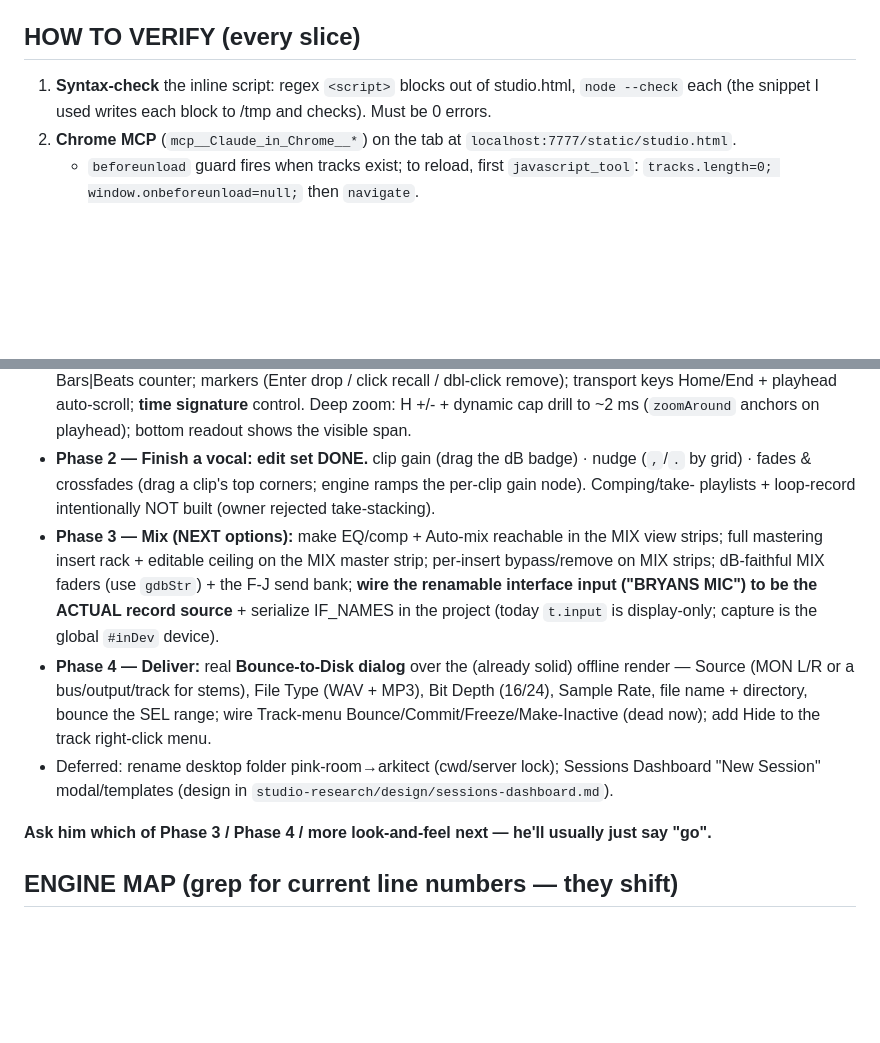
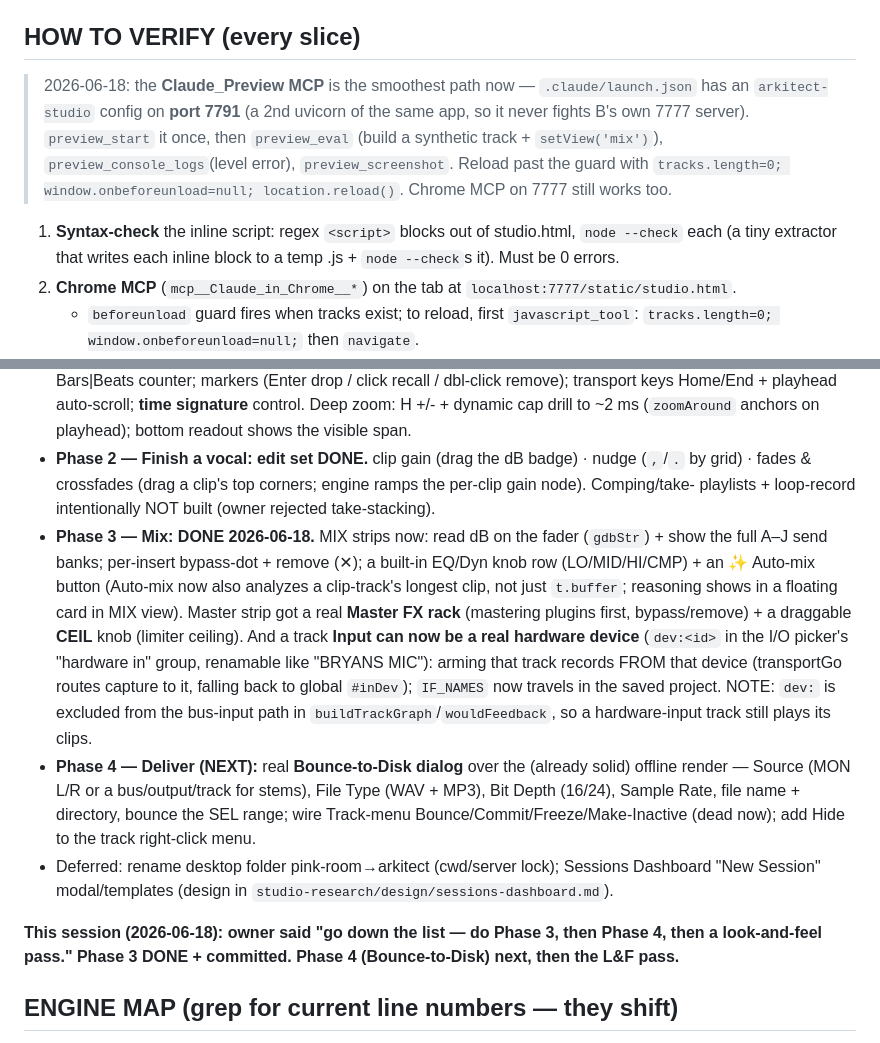
Before and after one commit to tiffagnx/Arkitect, a Markdown page: STUDIO_DAW_HANDOFF.md, 2 parts joined by grey strips. Rendered like a GitHub page; blank space fills up the shorter version.

Commit message:
ARKITECT: handoff — Phase 3 (Mix) DONE, all 5 slices verified; Phase 4 next

```diff
--- a/STUDIO_DAW_HANDOFF.md
+++ b/STUDIO_DAW_HANDOFF.md
@@ -33,8 +33,13 @@ when something's wrong, say so plainly and fix it.
 - `data/` is gitignored secrets — never commit it.
 
 ## HOW TO VERIFY (every slice)
+> 2026-06-18: the **Claude_Preview MCP** is the smoothest path now — `.claude/launch.json` has an
+> `arkitect-studio` config on **port 7791** (a 2nd uvicorn of the same app, so it never fights B's own
+> 7777 server). `preview_start` it once, then `preview_eval` (build a synthetic track + `setView('mix')`),
+> `preview_console_logs`(level error), `preview_screenshot`. Reload past the guard with
+> `tracks.length=0; window.onbeforeunload=null; location.reload()`. Chrome MCP on 7777 still works too.
 1. **Syntax-check** the inline script: regex `<script>` blocks out of studio.html, `node --check` each
-   (the snippet I used writes each block to /tmp and checks). Must be 0 errors.
+   (a tiny extractor that writes each inline block to a temp .js + `node --check`s it). Must be 0 errors.
 2. **Chrome MCP** (`mcp__Claude_in_Chrome__*`) on the tab at `localhost:7777/static/studio.html`.
    - `beforeunload` guard fires when tracks exist; to reload, first `javascript_tool`:
      `tracks.length=0; window.onbeforeunload=null;` then `navigate`.
@@ -77,19 +82,24 @@ when something's wrong, say so plainly and fix it.
 - **Phase 2 — Finish a vocal: edit set DONE.** clip gain (drag the dB badge) · nudge (`,`/`.` by grid)
   · fades & crossfades (drag a clip's top corners; engine ramps the per-clip gain node). Comping/take-
   playlists + loop-record intentionally NOT built (owner rejected take-stacking).
-- **Phase 3 — Mix (NEXT options):** make EQ/comp + Auto-mix reachable in the MIX view strips; full
-  mastering insert rack + editable ceiling on the MIX master strip; per-insert bypass/remove on MIX
-  strips; dB-faithful MIX faders (use `gdbStr`) + the F-J send bank; **wire the renamable interface
-  input ("BRYANS MIC") to be the ACTUAL record source** + serialize IF_NAMES in the project (today
-  `t.input` is display-only; capture is the global `#inDev` device).
-- **Phase 4 — Deliver:** real **Bounce-to-Disk dialog** over the (already solid) offline render —
+- **Phase 3 — Mix: DONE 2026-06-18.** MIX strips now: read dB on the fader (`gdbStr`) + show the full
+  A–J send banks; per-insert bypass-dot + remove (✕); a built-in EQ/Dyn knob row (LO/MID/HI/CMP) + an
+  ✨ Auto-mix button (Auto-mix now also analyzes a clip-track's longest clip, not just `t.buffer`;
+  reasoning shows in a floating card in MIX view). Master strip got a real **Master FX rack** (mastering
+  plugins first, bypass/remove) + a draggable **CEIL** knob (limiter ceiling). And a track **Input can now
+  be a real hardware device** (`dev:<id>` in the I/O picker's "hardware in" group, renamable like
+  "BRYANS MIC"): arming that track records FROM that device (transportGo routes capture to it, falling
+  back to global `#inDev`); `IF_NAMES` now travels in the saved project. NOTE: `dev:` is excluded from
+  the bus-input path in `buildTrackGraph`/`wouldFeedback`, so a hardware-input track still plays its clips.
+- **Phase 4 — Deliver (NEXT):** real **Bounce-to-Disk dialog** over the (already solid) offline render —
   Source (MON L/R or a bus/output/track for stems), File Type (WAV + MP3), Bit Depth (16/24), Sample
   Rate, file name + directory, bounce the SEL range; wire Track-menu Bounce/Commit/Freeze/Make-Inactive
   (dead now); add Hide to the track right-click menu.
 - Deferred: rename desktop folder pink-room→arkitect (cwd/server lock); Sessions Dashboard "New
   Session" modal/templates (design in `studio-research/design/sessions-dashboard.md`).
 
-**Ask him which of Phase 3 / Phase 4 / more look-and-feel next — he'll usually just say "go".**
+**This session (2026-06-18): owner said "go down the list — do Phase 3, then Phase 4, then a
+look-and-feel pass." Phase 3 DONE + committed. Phase 4 (Bounce-to-Disk) next, then the L&F pass.**
 
 ## ENGINE MAP (grep for current line numbers — they shift)
 - `buildTrackGraph(c,t,when,offset,isOffline)`: per clip → **per-clip GainNode (cl.gain + fade ramps)**
```
